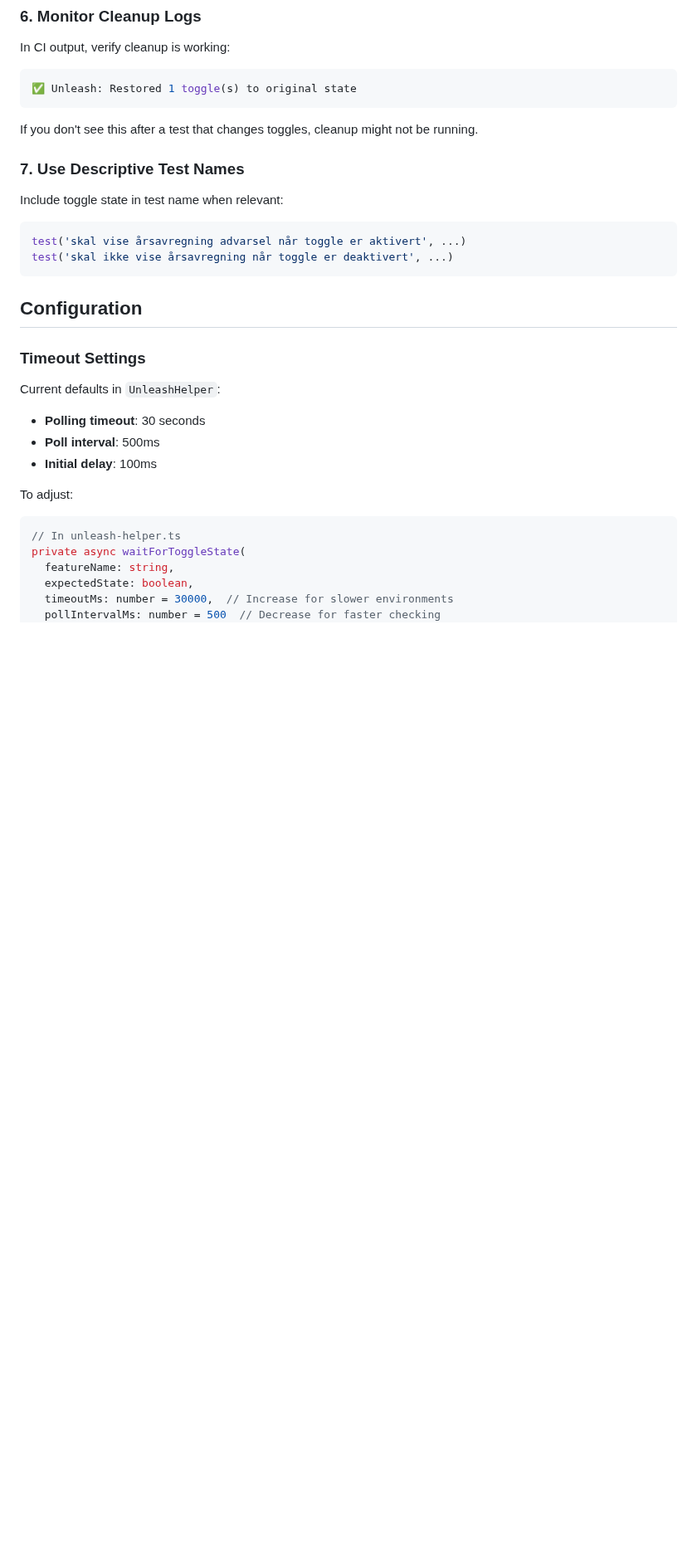
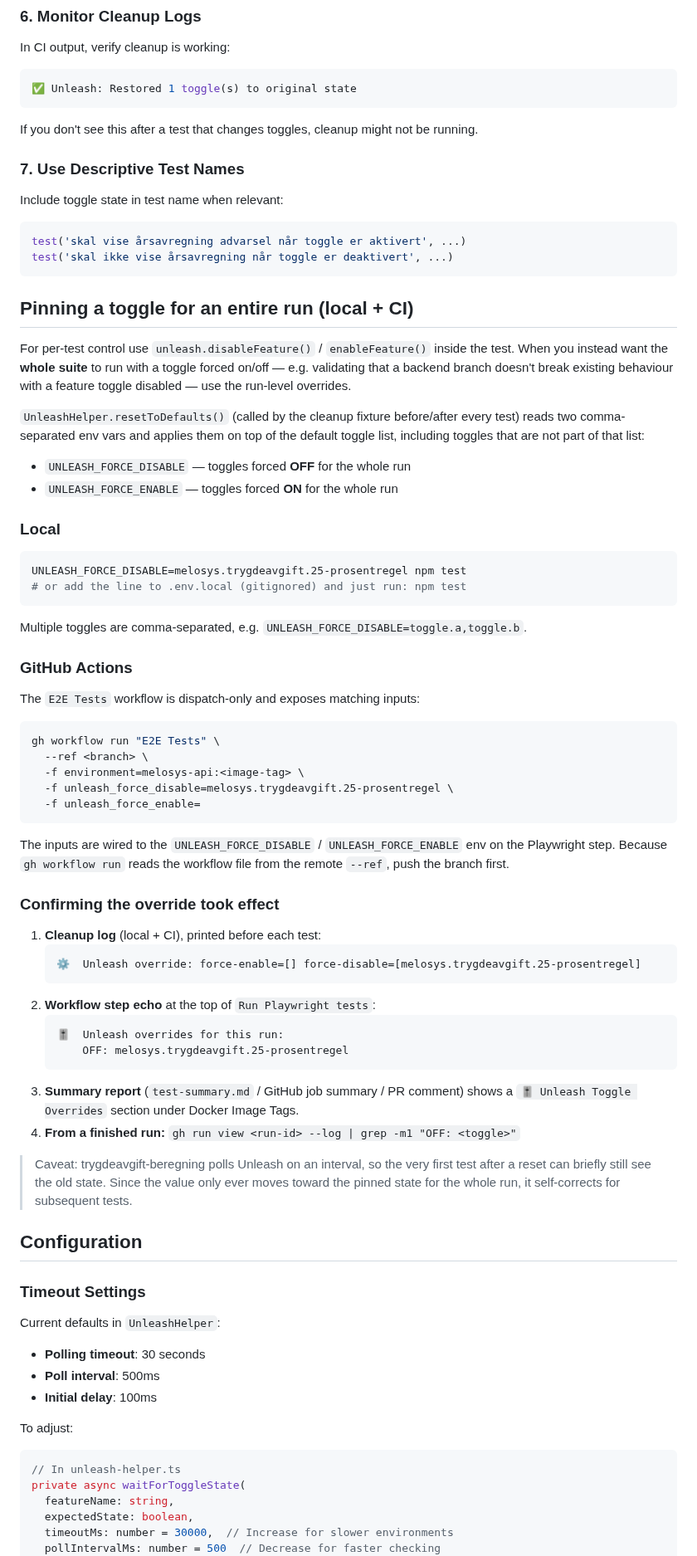
Before and after one commit to navikt/melosys-e2e-tests, a Markdown page: docs/guides/UNLEASH-DEBUGGING.md, the part around the change. Shown at 83% size. GitHub-like rendering; blank space fills up the shorter version.

````diff
--- a/docs/guides/UNLEASH-DEBUGGING.md
+++ b/docs/guides/UNLEASH-DEBUGGING.md
@@ -394,6 +394,54 @@ test('skal vise årsavregning advarsel når toggle er aktivert', ...)
 test('skal ikke vise årsavregning når toggle er deaktivert', ...)
 ```
 
+## Pinning a toggle for an entire run (local + CI)
+
+For per-test control use `unleash.disableFeature()` / `enableFeature()` inside the test. When you instead want the **whole suite** to run with a toggle forced on/off — e.g. validating that a backend branch doesn't break existing behaviour with a feature toggle disabled — use the run-level overrides.
+
+`UnleashHelper.resetToDefaults()` (called by the cleanup fixture before/after every test) reads two comma-separated env vars and applies them on top of the default toggle list, including toggles that are not part of that list:
+
+- `UNLEASH_FORCE_DISABLE` — toggles forced **OFF** for the whole run
+- `UNLEASH_FORCE_ENABLE` — toggles forced **ON** for the whole run
+
+### Local
+
+```bash
+UNLEASH_FORCE_DISABLE=melosys.trygdeavgift.25-prosentregel npm test
+# or add the line to .env.local (gitignored) and just run: npm test
+```
+
+Multiple toggles are comma-separated, e.g. `UNLEASH_FORCE_DISABLE=toggle.a,toggle.b`.
+
+### GitHub Actions
+
+The `E2E Tests` workflow is dispatch-only and exposes matching inputs:
+
+```bash
+gh workflow run "E2E Tests" \
+  --ref <branch> \
+  -f environment=melosys-api:<image-tag> \
+  -f unleash_force_disable=melosys.trygdeavgift.25-prosentregel \
+  -f unleash_force_enable=
+```
+
+The inputs are wired to the `UNLEASH_FORCE_DISABLE` / `UNLEASH_FORCE_ENABLE` env on the Playwright step. Because `gh workflow run` reads the workflow file from the remote `--ref`, push the branch first.
+
+### Confirming the override took effect
+
+1. **Cleanup log** (local + CI), printed before each test:
+   ```
+   ⚙️  Unleash override: force-enable=[] force-disable=[melosys.trygdeavgift.25-prosentregel]
+   ```
+2. **Workflow step echo** at the top of `Run Playwright tests`:
+   ```
+   🎚️  Unleash overrides for this run:
+       OFF: melosys.trygdeavgift.25-prosentregel
+   ```
+3. **Summary report** (`test-summary.md` / GitHub job summary / PR comment) shows a `🎚️ Unleash Toggle Overrides` section under Docker Image Tags.
+4. **From a finished run:** `gh run view <run-id> --log | grep -m1 "OFF: <toggle>"`
+
+> Caveat: trygdeavgift-beregning polls Unleash on an interval, so the very first test after a reset can briefly still see the old state. Since the value only ever moves toward the pinned state for the whole run, it self-corrects for subsequent tests.
+
 ## Configuration
 
 ### Timeout Settings
````
Also changed, not shown: CLAUDE.md (+34 -0 lines).
